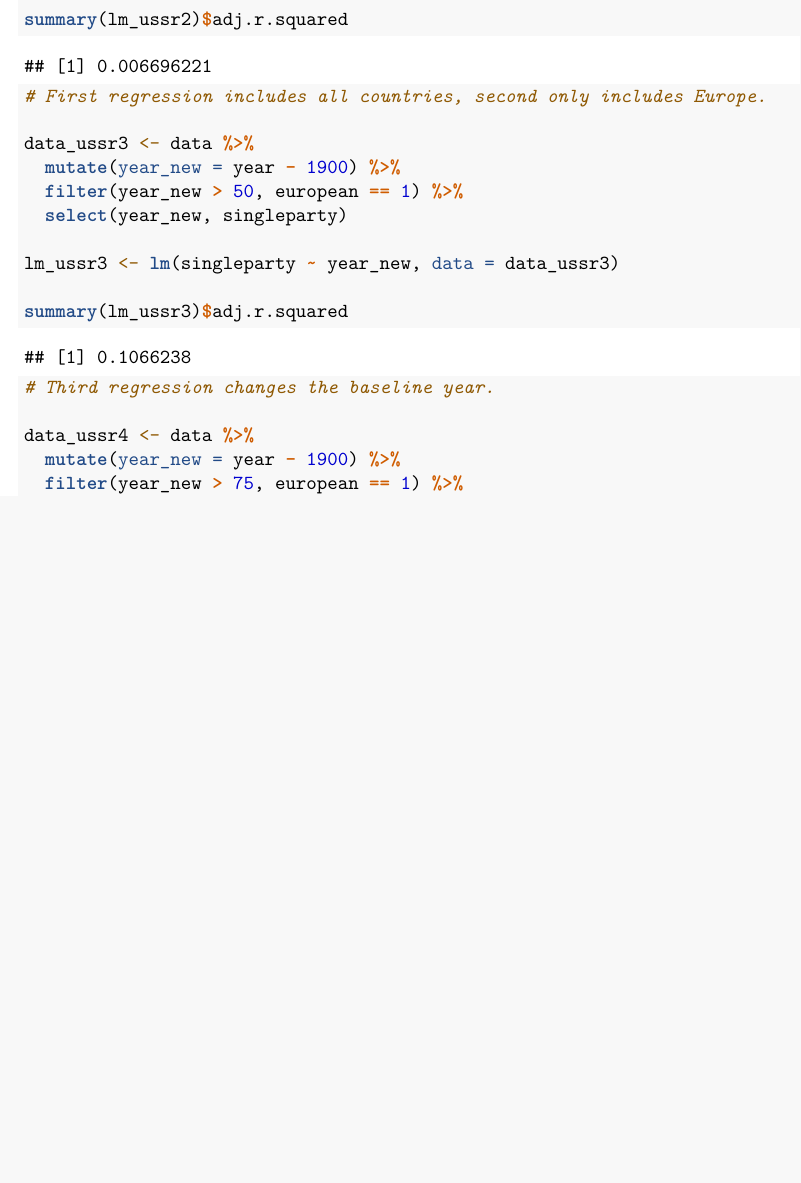
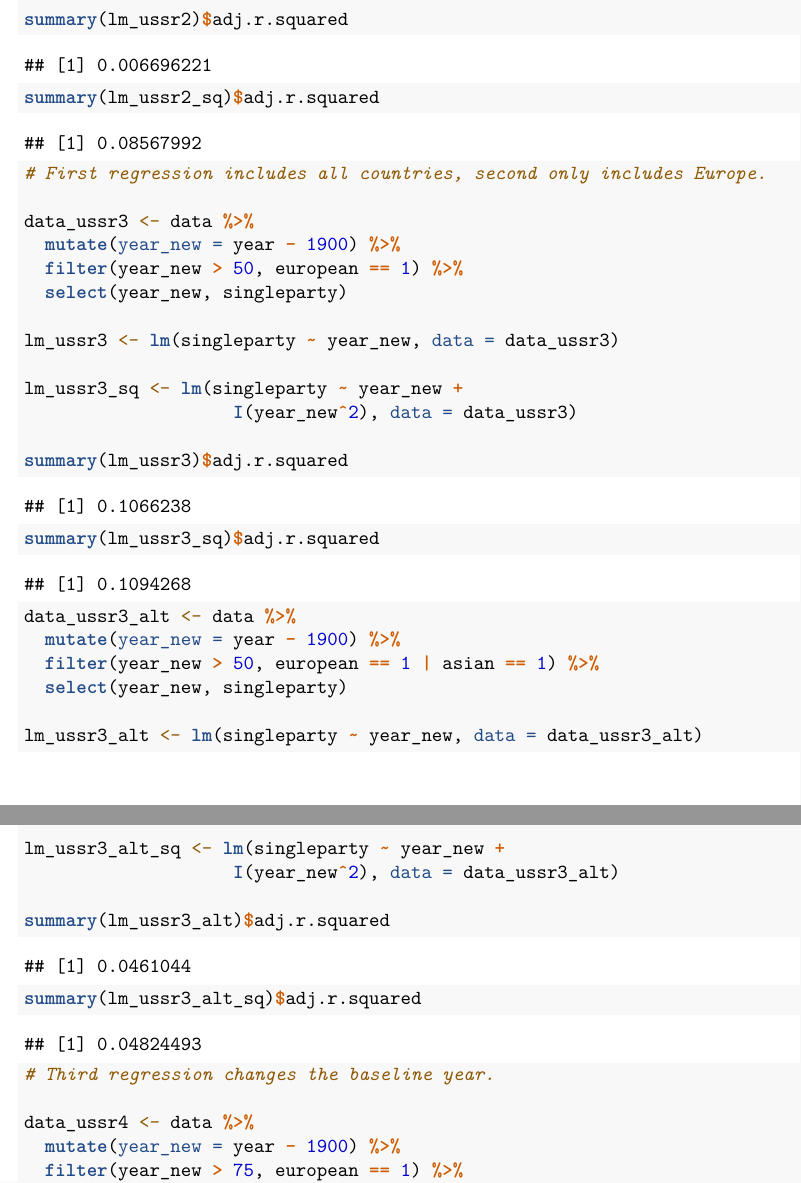
Before and after one commit to ryandudleyy/final-project-gov51-rd, an R Markdown document (final-project.Rmd): part of page 2 of 3 before the commit and two parts of pages 2 and 3 of 5 after it, the two joined at a grey line, cut so that both start at the same text, the shorter picture padded with empty space. Rendered offline with R 4.5, knitr and Pandoc, then LaTeX, with nearby package versions.

Commit message:
experimented with square regressions

```diff
--- a/final-project.Rmd
+++ b/final-project.Rmd
@@ -73,3 +88,4 @@ summary(lm_ussr2)$adj.r.squared
+summary(lm_ussr2_sq)$adj.r.squared
 
 # First regression includes all countries, second only includes Europe.
 
@@ -80,7 +96,26 @@ data_ussr3 <- data %>%
 
 lm_ussr3 <- lm(singleparty ~ year_new, data = data_ussr3)
 
+lm_ussr3_sq <- lm(singleparty ~ year_new +
+                    I(year_new^2), data = data_ussr3)
+
 summary(lm_ussr3)$adj.r.squared
+
+summary(lm_ussr3_sq)$adj.r.squared
+
+data_ussr3_alt <- data %>%
+  mutate(year_new = year - 1900) %>%
+  filter(year_new > 50, european == 1 | asian == 1) %>%
+  select(year_new, singleparty)
+
+lm_ussr3_alt <- lm(singleparty ~ year_new, data = data_ussr3_alt)
+
+lm_ussr3_alt_sq <- lm(singleparty ~ year_new +
+                    I(year_new^2), data = data_ussr3_alt)
+
+summary(lm_ussr3_alt)$adj.r.squared
+
+summary(lm_ussr3_alt_sq)$adj.r.squared
 
 # Third regression changes the baseline year.
 
```
Also changed, not shown: final-project.Rmd (18 more changed lines).
